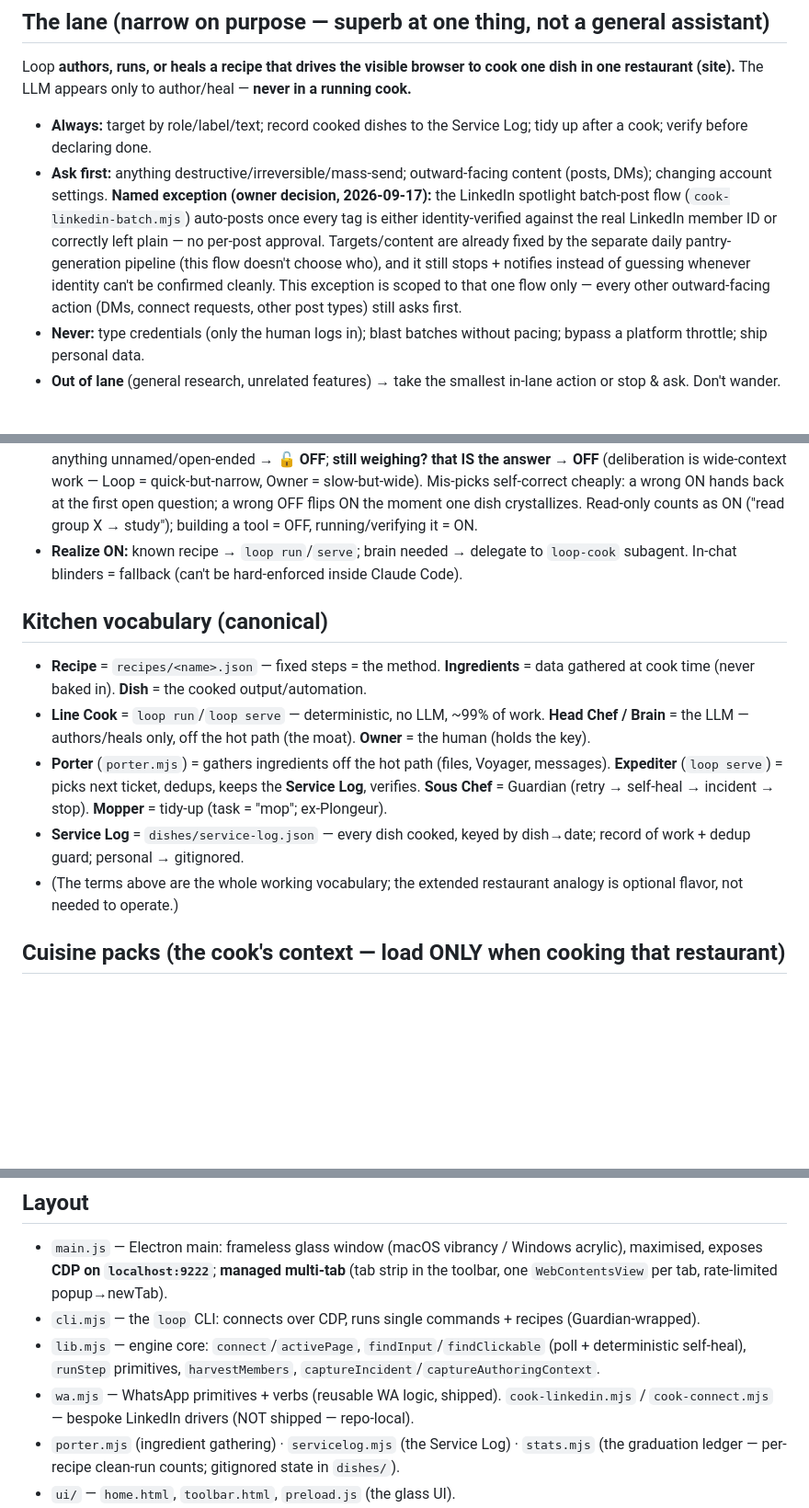
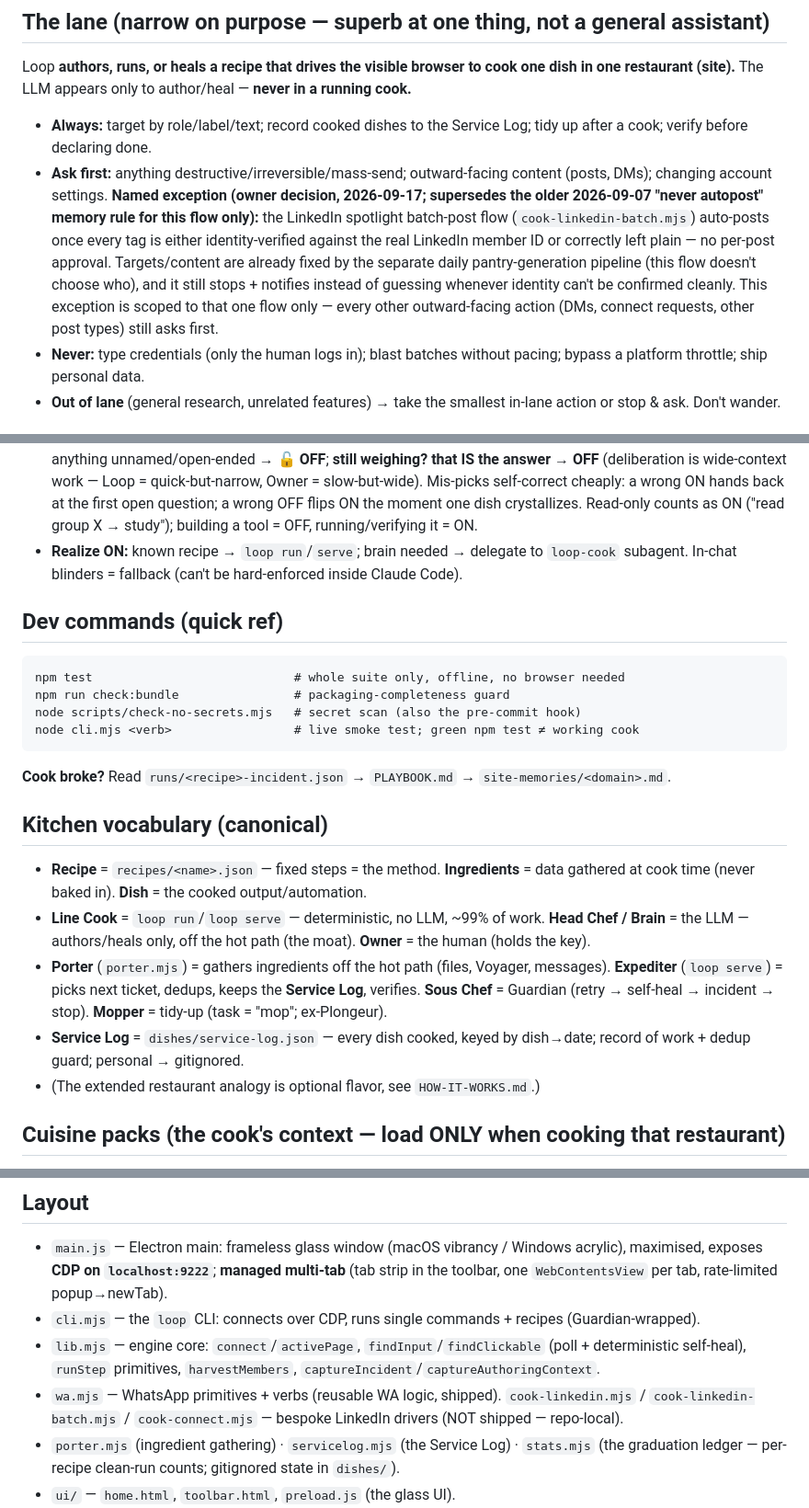
Before and after one commit to mytablon-app/loop-browser, a Markdown page: CLAUDE.md, 3 parts joined by grey strips. Shown at 92% size. Rendered like a GitHub page; blank space fills up the shorter version.

Commit message:
CLAUDE.md: add dev-commands quick ref, fix dangling ref, trim secret-guard/vocab prose
Co-Authored-By: Claude Sonnet 5.5 <noreply@anthropic.com>

````diff
--- a/CLAUDE.md
+++ b/CLAUDE.md
@@ -9,7 +9,7 @@ A **visible glass Electron browser commanded from a CLI** to automate any websit
 ## The lane (narrow on purpose — superb at one thing, not a general assistant)
 Loop **authors, runs, or heals a recipe that drives the visible browser to cook one dish in one restaurant (site).** The LLM appears only to author/heal — **never in a running cook.**
 - **Always:** target by role/label/text; record cooked dishes to the Service Log; tidy up after a cook; verify before declaring done.
-- **Ask first:** anything destructive/irreversible/mass-send; outward-facing content (posts, DMs); changing account settings. **Named exception (owner decision, 2026-09-17):** the LinkedIn spotlight batch-post flow (`cook-linkedin-batch.mjs`) auto-posts once every tag is either identity-verified against the real LinkedIn member ID or correctly left plain — no per-post approval. Targets/content are already fixed by the separate daily pantry-generation pipeline (this flow doesn't choose who), and it still stops + notifies instead of guessing whenever identity can't be confirmed cleanly. This exception is scoped to that one flow only — every other outward-facing action (DMs, connect requests, other post types) still asks first.
+- **Ask first:** anything destructive/irreversible/mass-send; outward-facing content (posts, DMs); changing account settings. **Named exception (owner decision, 2026-09-17; supersedes the older 2026-09-07 "never autopost" memory rule for this flow only):** the LinkedIn spotlight batch-post flow (`cook-linkedin-batch.mjs`) auto-posts once every tag is either identity-verified against the real LinkedIn member ID or correctly left plain — no per-post approval. Targets/content are already fixed by the separate daily pantry-generation pipeline (this flow doesn't choose who), and it still stops + notifies instead of guessing whenever identity can't be confirmed cleanly. This exception is scoped to that one flow only — every other outward-facing action (DMs, connect requests, other post types) still asks first.
 - **Never:** type credentials (only the human logs in); blast batches without pacing; bypass a platform throttle; ship personal data.
 - **Out of lane** (general research, unrelated features) → take the smallest in-lane action or stop & ask. Don't wander.
 
@@ -21,12 +21,21 @@ Loop **authors, runs, or heals a recipe that drives the visible browser to cook
 - **⚡ Decisive test — 2 seconds, then commit** (not "am I in the browser"): request names **site + action verb + bounded object** ("send X to Y", "scrape Z", a recipe) → **🔒 ON**; contains *why/how/should/plan/build/compare* or anything unnamed/open-ended → **🔓 OFF**; **still weighing? that IS the answer → OFF** (deliberation is wide-context work — Loop = quick-but-narrow, Owner = slow-but-wide). Mis-picks self-correct cheaply: a wrong ON hands back at the first open question; a wrong OFF flips ON the moment one dish crystallizes. Read-only counts as ON ("read group X → study"); building a tool = OFF, running/verifying it = ON.
 - **Realize ON:** known recipe → `loop run`/`serve`; brain needed → delegate to `loop-cook` subagent. In-chat blinders = fallback (can't be hard-enforced inside Claude Code).
 
+## Dev commands (quick ref)
+```
+npm test                            # whole suite only, offline, no browser needed
+npm run check:bundle                # packaging-completeness guard
+node scripts/check-no-secrets.mjs   # secret scan (also the pre-commit hook)
+node cli.mjs <verb>                 # live smoke test; green npm test ≠ working cook
+```
+**Cook broke?** Read `runs/<recipe>-incident.json` → `PLAYBOOK.md` → `site-memories/<domain>.md`.
+
 ## Kitchen vocabulary (canonical)
 - **Recipe** = `recipes/<name>.json` — fixed steps = the method. **Ingredients** = data gathered at cook time (never baked in). **Dish** = the cooked output/automation.
 - **Line Cook** = `loop run`/`loop serve` — deterministic, no LLM, ~99% of work. **Head Chef / Brain** = the LLM — authors/heals only, off the hot path (the moat). **Owner** = the human (holds the key).
 - **Porter** (`porter.mjs`) = gathers ingredients off the hot path (files, Voyager, messages). **Expediter** (`loop serve`) = picks next ticket, dedups, keeps the **Service Log**, verifies. **Sous Chef** = Guardian (retry → self-heal → incident → stop). **Mopper** = tidy-up (task = "mop"; ex-Plongeur).
 - **Service Log** = `dishes/service-log.json` — every dish cooked, keyed by dish→date; record of work + dedup guard; personal → gitignored.
-- (The terms above are the whole working vocabulary; the extended restaurant analogy is optional flavor, not needed to operate.)
+- (The extended restaurant analogy is optional flavor, see `HOW-IT-WORKS.md`.)
 
 ## Cuisine packs (the cook's context — load ONLY when cooking that restaurant)
 Per-restaurant knowledge (selectors, flow, quirks, account-health) lives in **`site-memories/<domain>.md`** — the **generic site MODEL ships** (no personal data); your specifics (companyId, paths, account state, real names) stay private in `site-memories/local/` / `recipes/local/`. **When cooking/authoring on a site, read its cuisine pack — that's your cuisine context, and nothing else cuisine-wise.** Keep the two memories apart: the owner/strategy context stays in the chat; a cook loads only its **cuisine pack + the dish**.
@@ -41,7 +50,7 @@ Existing packs: `site-memories/linkedin.md`, `site-memories/whatsapp.md`. Bespok
 - `main.js` — Electron main: frameless glass window (macOS vibrancy / Windows acrylic), maximised, exposes **CDP on `localhost:9222`**; **managed multi-tab** (tab strip in the toolbar, one `WebContentsView` per tab, rate-limited popup→newTab).
 - `cli.mjs` — the `loop` CLI: connects over CDP, runs single commands + recipes (Guardian-wrapped).
 - `lib.mjs` — engine core: `connect`/`activePage`, `findInput`/`findClickable` (poll + deterministic self-heal), `runStep` primitives, `harvestMembers`, `captureIncident`/`captureAuthoringContext`.
-- `wa.mjs` — WhatsApp primitives + verbs (reusable WA logic, shipped). `cook-linkedin.mjs` / `cook-connect.mjs` — bespoke LinkedIn drivers (NOT shipped — repo-local).
+- `wa.mjs` — WhatsApp primitives + verbs (reusable WA logic, shipped). `cook-linkedin.mjs` / `cook-linkedin-batch.mjs` / `cook-connect.mjs` — bespoke LinkedIn drivers (NOT shipped — repo-local).
 - `porter.mjs` (ingredient gathering) · `servicelog.mjs` (the Service Log) · `stats.mjs` (the graduation ledger — per-recipe clean-run counts; gitignored state in `dishes/`).
 - `ui/` — `home.html`, `toolbar.html`, `preload.js` (the glass UI).
 - `recipes/` — saved recipes (`*.json`). `recipes/local/` = private (gitignored).
````
Also changed, not shown: other parts of CLAUDE.md (+2 -2 lines).
